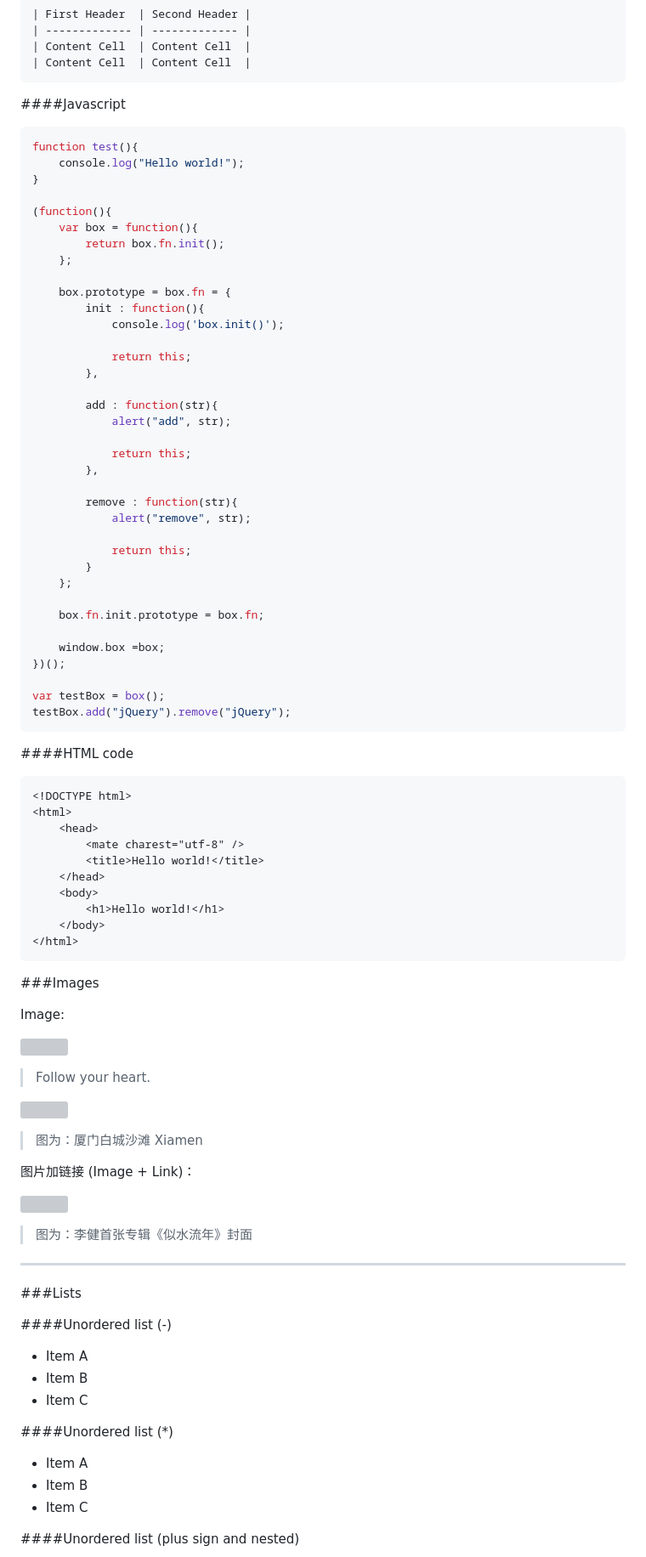
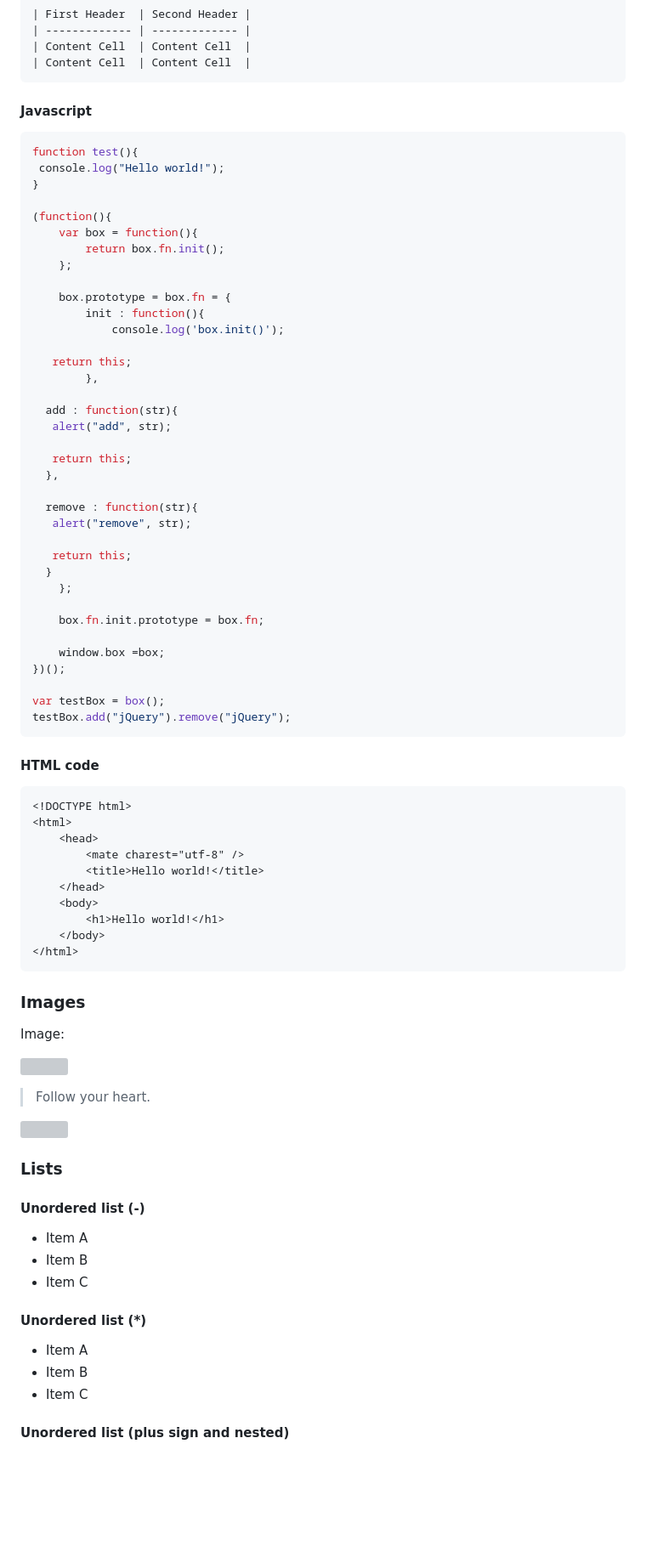
Before and after one commit to sanchezluys/encriptador-alura, a Markdown page: README.md, the part around one of its changes. Shown at 85% size. Rendered like a GitHub page; blank space fills up the shorter version; grey boxes are pictures that could not be loaded.

````diff
--- a/README.md
+++ b/README.md
@@ -100,11 +122,11 @@ Code Blocks (Preformatted text):
     | Content Cell  | Content Cell  |
     | Content Cell  | Content Cell  |
 
-####Javascript
+#### Javascript
 
 ```javascript
 function test(){
-	console.log("Hello world!");
+ console.log("Hello world!");
 }
 
 (function(){
@@ -116,20 +138,20 @@ function test(){
         init : function(){
             console.log('box.init()');
 
-			return this;
+   return this;
         },
 
-		add : function(str){
-			alert("add", str);
+  add : function(str){
+   alert("add", str);
 
-			return this;
-		},
+   return this;
+  },
 
-		remove : function(str){
-			alert("remove", str);
+  remove : function(str){
+   alert("remove", str);
 
-			return this;
-		}
+   return this;
+  }
     };
 
     box.fn.init.prototype = box.fn;
@@ -141,7 +163,7 @@ var testBox = box();
 testBox.add("jQuery").remove("jQuery");
 ```
 
-####HTML code
+#### HTML code
 
 ```html
 <!DOCTYPE html>
@@ -156,7 +178,7 @@ testBox.add("jQuery").remove("jQuery");
 </html>
 ```
 
-###Images
+### Images
 
 Image:
 
@@ -166,29 +188,19 @@ Image:
 
 ![](https://pandao.github.io/editor.md/examples/images/8.jpg)
 
-> 图为：厦门白城沙滩 Xiamen
+### Lists
 
-图片加链接 (Image + Link)：
-
-[![](https://pandao.github.io/editor.md/examples/images/7.jpg)](https://pandao.github.io/editor.md/examples/images/7.jpg "李健首张专辑《似水流年》封面")
-
-> 图为：李健首张专辑《似水流年》封面
-
-----
-
-###Lists
-
-####Unordered list (-)
+#### Unordered list (-)
 
 - Item A
 - Item B
 - Item C
 
-####Unordered list (*)
+#### Unordered list (*)
 
-* Item A
-* Item B
-* Item C
+- Item A
+- Item B
+- Item C
 
-####Unordered list (plus sign and nested)
+#### Unordered list (plus sign and nested)
 
````
Also changed, not shown: other parts of README.md (+72 -85 lines).
